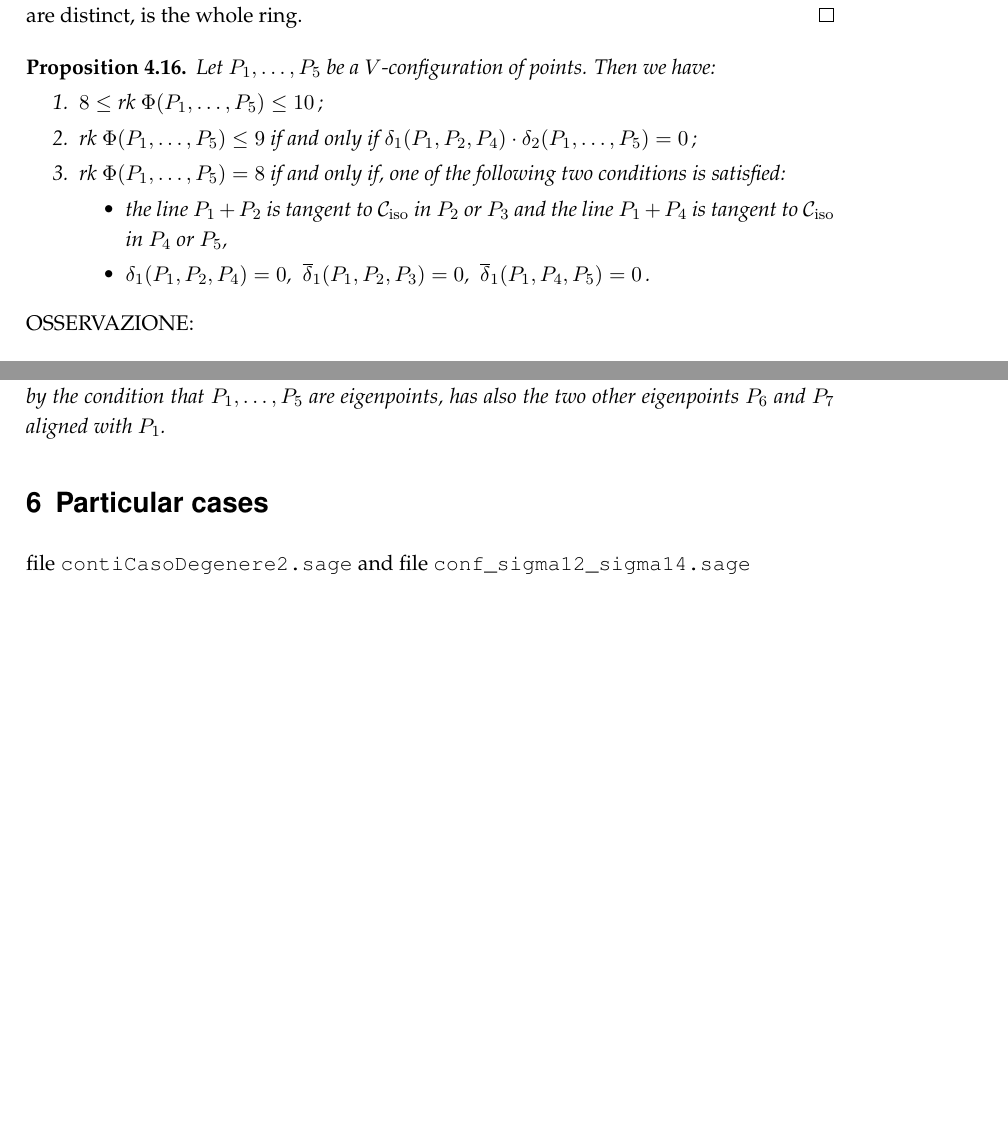
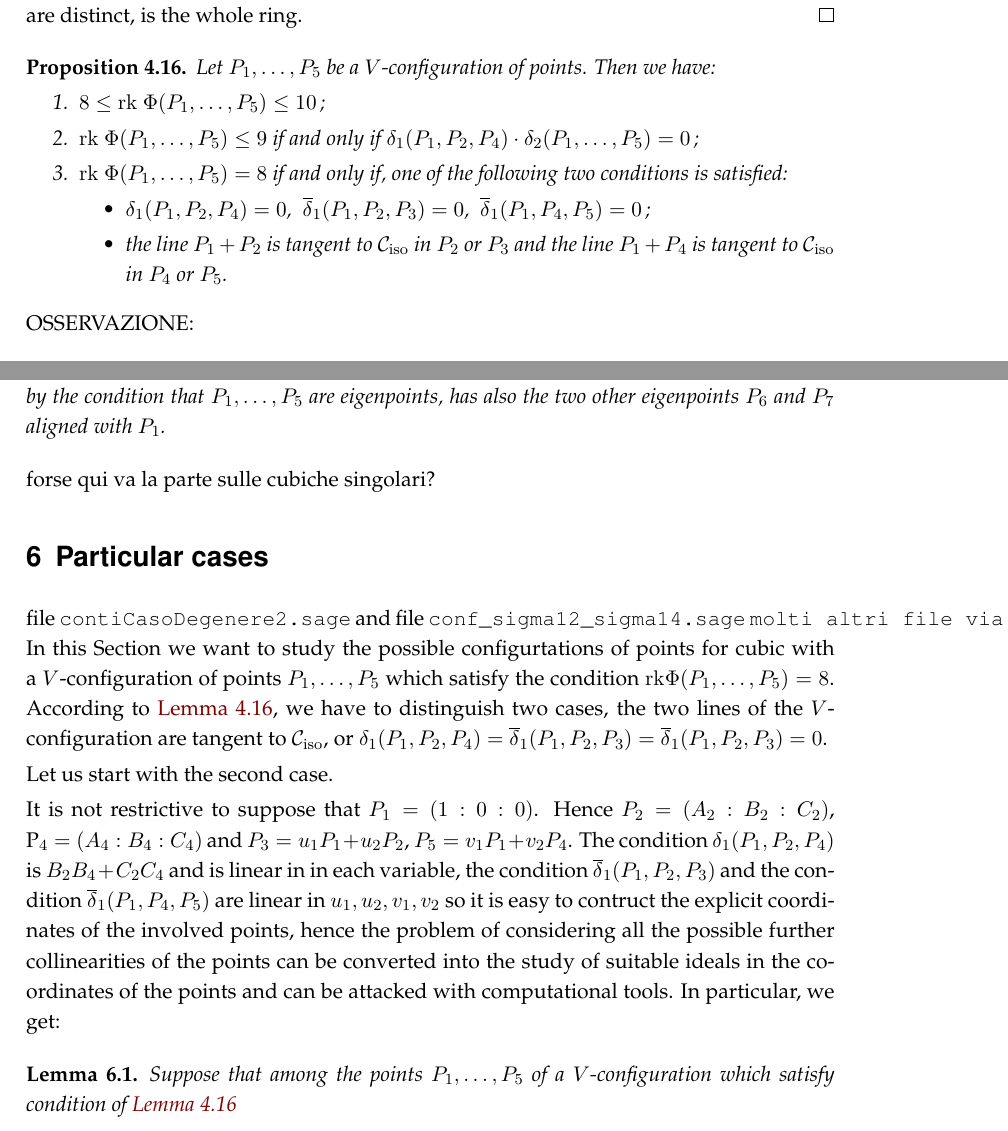
Before and after one commit to MatteoGallet/AlignedEigenpoints, a LaTeX document (disubbidienza.tex): two parts of pages 10 and 16 of 22 before the commit and two parts of pages 10 and 16 of 23 after it, joined at a grey line, cut so that both start at the same text, the shorter picture padded with empty space. Compiled offline with pdfLaTeX.

Commit message:
definito nuovo comando \rk, scambiato posizione enunciato prop 4.26, iniziato a scrivere sezione casi particolari.

```diff
--- a/disubbidienza.tex
+++ b/disubbidienza.tex
@@ -71,6 +71,8 @@
 \definecolor{MyDarkGreen}{cmyk}{0.7,0,1,0}
 \newcommand{\blue}[1]{{\color{blue}  [#1]}}
 \newcommand{\cbc}{\ensuremath{Cbc}}
+\newcommand{\rk}{\ensuremath{\mathrm{rk}}}
+
 
 \title{Eigenpoint collinearities of plane cubics}
 \author{}
@@ -751,18 +753,20 @@ that the points are distinct, is the whole ring.
 Let $P_1, \dots, P_5$ be a $V$-configuration of
 points. Then we have:
 \begin{enumerate}
-\item $8 \leq \text{rk}\ \Phi(P_1, \dots, P_5) \leq 10$\,;
-\item $\text{rk}\ \Phi(P_1, \dots, P_5) \leq 9$ if and only if
+\item $8 \leq \rk \ \Phi(P_1, \dots, P_5) \leq 10$\,;
+\item $\rk \ \Phi(P_1, \dots, P_5) \leq 9$ if and only if
 $\delta_1(P_1, P_2, P_4) \cdot \delta_2(P_1, \dots, P_5) =0$\,;
-\item $\text{rk}\ \Phi(P_1, \dots, P_5) = 8$ if and only if, one of
+\item $\rk \ \Phi(P_1, \dots, P_5) = 8$ if and only if, one of
 the following two conditions is satisfied:
 %
 \begin{itemize}
-  \item the line $P_1+P_2$ is tangent to~$\iso$ in $P_2$ or $P_3$
-and the line $P_1+P_4$ is tangent to~$\iso$ in $P_4$ or $P_5$,
 \item $\delta_1(P_1, P_2, P_4) = 0$, \
 $\overline{\delta}_1(P_1, P_2, P_3) = 0$,
-\ $\overline{\delta}_1(P_1, P_4, P_5) = 0$\,.
+\ $\overline{\delta}_1(P_1, P_4, P_5) = 0$\,;
+\label{cond1_rank_v}
+  \item the line $P_1+P_2$ is tangent to~$\iso$ in $P_2$ or $P_3$
+and the line $P_1+P_4$ is tangent to~$\iso$ in $P_4$ or $P_5$.
+\label{cond2_rank_v}
 \end{itemize}
 %
 \end{enumerate}
@@ -1124,9 +1128,41 @@ are eigenpoints, has also the two other eigenpoints $P_6$ and $P_7$
 aligned with $P_1$.
 \end{prop}
 
+forse qui va la parte sulle cubiche singolari?
+
 \section{Particular cases}
 file \verb+contiCasoDegenere2.sage+ and file
 \verb+conf_sigma12_sigma14.sage+
+\verb+molti altri file via via indicati nei commenti di latex+
+In this Section we want to study the possible configurtations of
+points for cubic with a $V$-configuration of points $P_1, \dots, P_5$
+which satisfy the condition $\rk \Phi(P_1, \dots, P_5) = 8$. According
+to~\Cref{proposition:rank_V}, we have to distinguish two cases, the two
+lines of the $V$-configuration are tangent to $\iso$, or
+$\delta_1(P_1, P_2, P_4)=\overline{\delta}_1(P_1, P_2, P_3) =
+\overline{\delta}_1(P_1, P_2, P_3)=0$.
+
+Let us start with the second case.
+
+It is not restrictive to suppose that $P_1 = (1: 0: 0)$. Hence
+$P_2 = (A_2: B_2: C_2)$, P_4 = (A_4: B_4: C_4)$ and
+$P_3 = u_1P_1+u_2P_2$, $P_5=v_1P_1+v_2P_4$.
+The condition $\delta_1(P_1, P_2, P_4)$ is $B_2B_4+C_2C_4$ and is linear in
+in each variable,
+the condition $\overline{\delta}_1(P_1, P_2, P_3)$ and the condition
+$\overline{\delta}_1(P_1, P_4, P_5)$ are linear in $u_1, u_2, v_1, v_2$
+so it is easy to contruct the explicit coordinates of the involved points,
+hence the problem of considering all the possible further
+collinearities of the points can be converted into the study of suitable
+ideals in the coordinates of the points and can be attacked with
+computational tools. In particular, we get:
+
+\begin{lemma} Suppose that among the points $P_1, \dots, P_5$ of a
+$V$-configuration which satisfy condition of~\Cref{proposition:rank_V}
+
+\end{lemma}
+
+
 
 \section{The locus of cubic ternary forms with an aligned triple of eigenpoints}
 \label{locus_one_alignment}
```
Also changed, not shown: disubbidienza.tex (28 more changed lines).
